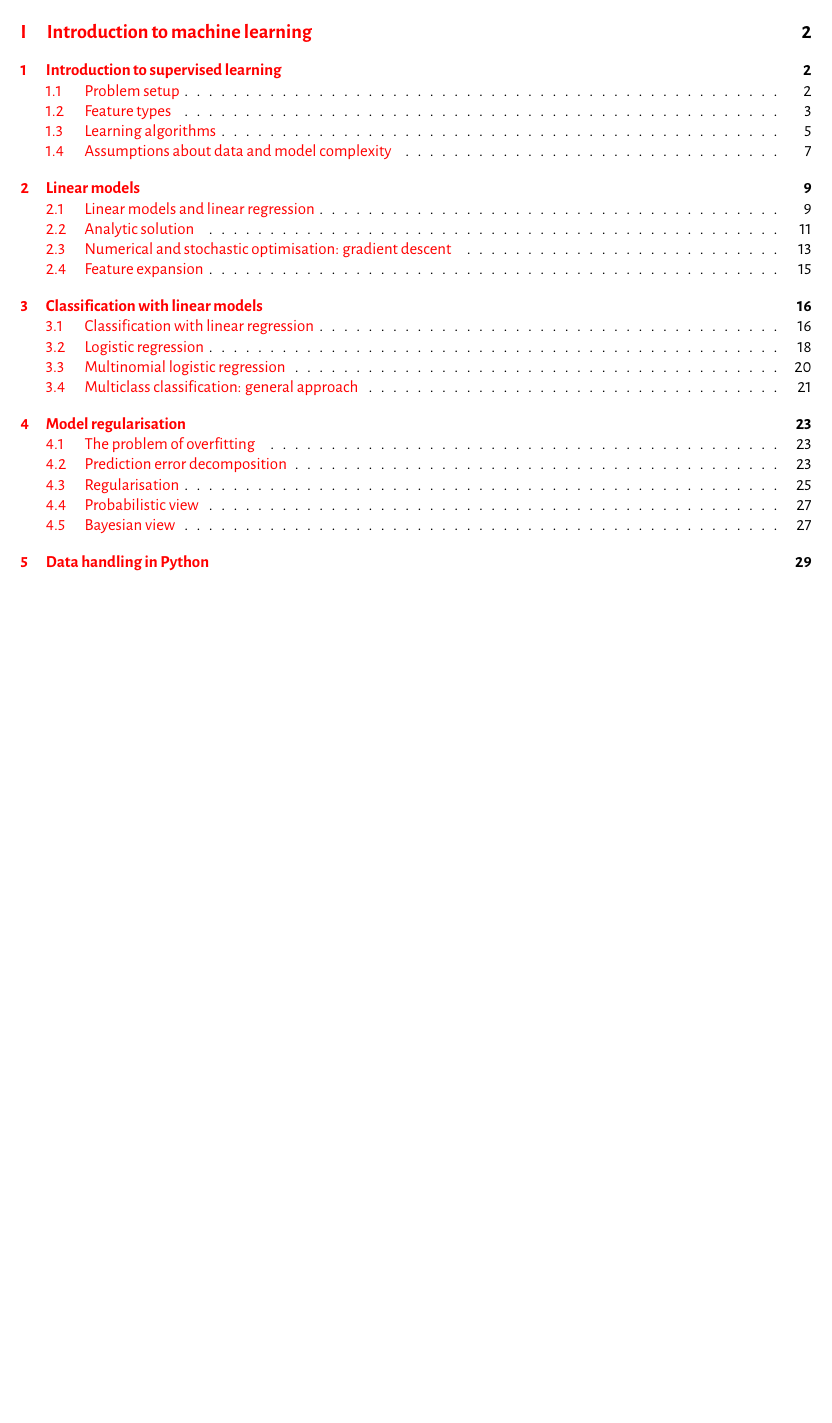
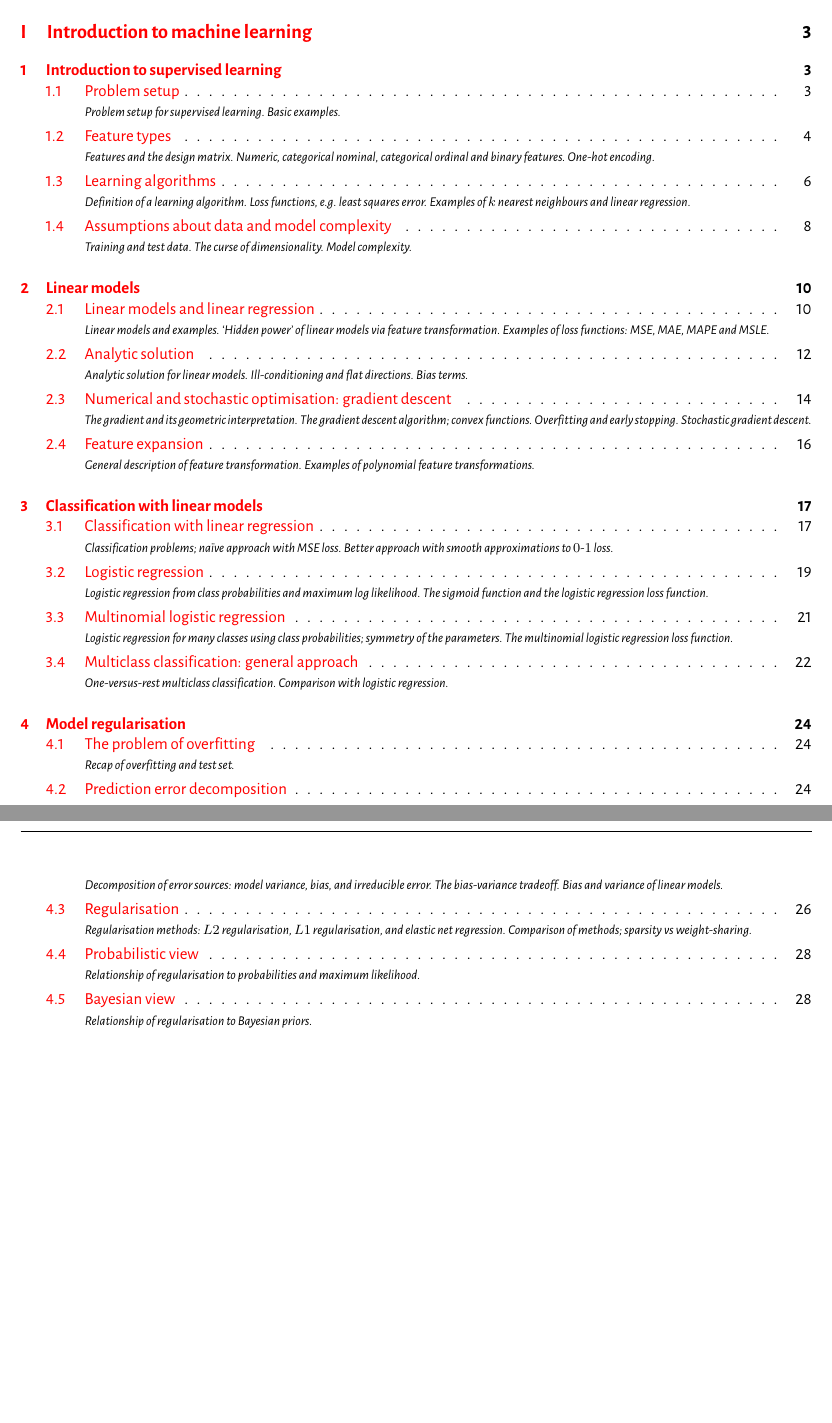
Before and after one commit to J-M-Moore/ML_HEP_school, a LaTeX document (notes/mlhep.tex): part of page 1 of 29 before the commit and two parts of pages 1 and 2 of 29 after it, the two joined at a grey line, cut so that both start at the same text, the shorter picture padded with empty space. The pictures show the PDF file notes/mlhep.pdf that the author committed with the source.

Commit message:
Added descriptions of sections.

```diff
--- a/notes/mlhep.tex
+++ b/notes/mlhep.tex
@@ -20,6 +20,7 @@
 \section{Introduction to supervised learning}
 
 \subsection{Problem setup}
+\describesection{Problem setup for supervised learning. Basic examples.}
 
 \begin{framedef}
 Consider a set $\mathcal{X}$ of objects and a set of targets $\mathcal{Y}$. Suppose also that there is an unknown function $f : \mathcal{X} \rightarrow \mathcal{Y}$ mapping objects into targets (which may be stochastic - by which we mean the objects and targets are drawn from some joint probability distribution).\\
@@ -40,6 +41,7 @@ A \textit{dataset} is a finite collection $D = \{(x_i,f(x_i)) : i=1,...,N\} \sub
 
 \newpage
 \subsection{Feature types}
+\describesection{Features and the design matrix. Numeric, categorical nominal, categorical ordinal and binary features. One-hot encoding.}
 Typically the objects in our set $\mathcal{X}$ will have some structure.
 
 \begin{framedef}
@@ -132,6 +134,7 @@ Note that this \textit{retains} the ordering of the original categorical ordinal
 
 \newpage
 \subsection{Learning algorithms}
+\describesection{Definition of a learning algorithm. Loss functions, e.g. least squares error. Examples of $k$ nearest neighbours and linear regression.}
 \begin{framedef}
 Let $\mathcal{X}, \mathcal{Y}, f$ be the respective objects, targets and function of a supervised learning problem. Given a dataset $D = \{(x_i,f(x_i)) : i=1,2,...,N\} \subseteq \mathcal{X} \times \mathcal{Y}$, a \textit{learning algorithm} $\mathcal{A}$ returns an approximation $\hat{f} = \mathcal{A}(D)$ (which depends on the dataset) to the true function $f$.
 \end{framedef}
@@ -188,6 +191,7 @@ is minimised.
 
 \newpage
 \subsection{Assumptions about data and model complexity}
+\describesection{Training and test data. The curse of dimensionality. Model complexity.}
 Given no assumptions about a dataset, there are typically infinitely many solutions to a loss minimisation problem. For example, if we wish to interpolate a finite set of points for a one-dimensional function, infinitely many curves will perfectly minimise the loss (defined in this case as the sum of the distances between the curve and the point at each point).\\
 
 To combat these, we introduce the concept of \textit{test data}:
@@ -241,6 +245,7 @@ The goal is to find the \textit{right level of limitations} - not too strict, no
 \newpage
 \section{Linear models}
 \subsection{Linear models and linear regression}
+\describesection{Linear models and examples. `Hidden power' of linear models via feature transformation. Examples of loss functions: MSE, MAE, MAPE and MSLE.}
 \begin{framedef}
 A \textit{linear model} is a model $\hat{f}(x)$ which is linear in its input (note this assumes a vector space structure on both the objects and targets).
 \end{framedef}
@@ -302,6 +307,7 @@ In general, applying different loss functions are also related to different assu
 
 \newpage
 \subsection{Analytic solution}
+\describesection{Analytic solution for linear models. Ill-conditioning and flat directions. Bias terms.}
 Recall that earlier we defined the design matrix $X$, a matrix with rows given by the objects and columns given by the features. We can use this to rewrite the mean squared error loss as:
 \begin{equation*}
 \mathcal{L}_{\text{MSE}} = \frac{1}{N} \sum_{i=1,...,N} \left( f(\vec{x}_i) - \pmb{\theta}^T \vec{x}_i \right)^2 = \frac{1}{N} || \vec{y} - X \pmb{\theta} ||^2,
@@ -364,6 +370,7 @@ Now when we multiply $X\pmb{\theta}$, one of the parameters will play the role o
 
 \newpage
 \subsection{Numerical and stochastic optimisation: gradient descent}
+\describesection{The gradient and its geometric interpretation. The gradient descent algorithm; convex functions. Overfitting and early stopping. Stochastic gradient descent.}
 We have now discussed the analytic solution for the mean squared error loss minimisation problem in the context of a linear model. However, most loss functions do not allow an analytic solution, so it is important to discuss numerical solutions.\\
 
 We being with some revision of the \textit{gradient}. Recall that the gradient of a scalar function on $\mathbb{R}^d$ is given by:
@@ -436,6 +443,7 @@ In the case of a smooth convex function, stochastic gradient descent also leads
 
 \newpage
 \subsection{Feature expansion}
+\describesection{General description of feature transformation. Examples of polynomial feature transformations.}
 Let us now see how linear models can be made more powerful by transforming their features.
 
 \begin{framedef}
@@ -479,6 +487,7 @@ where $p_1 + p_2 + \cdots + p_m \leq p$ (with $p$ the degree we expect to work).
 \section{Classification with linear models}
 
 \subsection{Classification with linear regression}
+\describesection{Classification problems; na\"{i}ve approach with MSE loss. Better approach with smooth approximations to $0$-$1$ loss.}
 Consider a classification problem, with two classes, as shown below:
 \begin{figure}[H]
 \centering
@@ -532,6 +541,7 @@ Examples are shown in the above figure (the red line can be scaled to be above t
 
 \newpage
 \subsection{Logistic regression}
+\describesection{Logistic regression from class probabilities and maximum log likelihood. The sigmoid function and the logistic regression loss function.}
 Let's depart from the discussion above, and approach things from a different way to start with. Consider modelling the \textit{class probabilities}: we introduce a function $\hat{f}_{\pmb{\theta}}(\vec{x})$ that gives the probability of an object $\vec{x}$ being in the class $y=+1$, so that:
 \begin{equation*}
 \mathbb{P}(y=+1 | \vec{x}) = \hat{f}_{\pmb{\theta}}(\vec{x}), \qquad \mathbb{P}(y=-1 | \vec{x}) = 1 - \hat{f}_{\pmb{\theta}}(\vec{x}).
@@ -597,6 +607,7 @@ If the classes overlap however, the predicted class probability changes smooth,
 
 \newpage
 \subsection{Multinomial logistic regression}
+\describesection{Logistic regression for many classes using class probabilities; symmetry of the parameters. The multinomial logistic regression loss function.}
 Similarly to the binary case, we can model the class probabilities when there are more classes than $2$. Let's model the \textit{unnormalised} class probabilities as:
 \begin{equation*}
 \tilde{\mathbb{P}}(y = k | \vec{x}) = \exp\left( \pmb{\theta}_k^T \vec{x} \right),
@@ -626,6 +637,7 @@ where $\pmb{\theta}_K = \vec{0}$. Again, this can be optimised \textit{numerical
 
 \newpage
 \subsection{Multiclass classification: general approach}
+\describesection{One-versus-rest multiclass classification. Comparison with logistic regression.}
 In fact, you are not limited to use logistic regression for multiclass classification - you are able to use any linear model.\\
 
 For a problem with $K$ classes, introduce $K$ predictors:
@@ -678,6 +690,7 @@ Is the one-vs-rest approach better than multinomial logistic regression however?
 \section{Model regularisation}
 
 \subsection{The problem of overfitting}
+\describesection{Recap of overfitting and test set.}
 Overfitting is the tendency of a model to adjust to random fluctuations in the data. This can be detected by a model making poor predictions on the \textit{test set}.
 
 \begin{figure}[H]
@@ -690,6 +703,7 @@ Recall that we need to use a model complexity such that we don't underfit, and w
 \minirule
 
 \subsection{Prediction error decomposition}
+\describesection{Decomposition of error sources: model variance, bias, and irreducible error. The bias-variance tradeoff. Bias and variance of linear models.}
 Before talking about regularisation, let's discuss the prediction error of a model. Assume that there's the following unknown relation between features and targets:
 \begin{equation*}
 y = f(x) + \epsilon,
@@ -771,6 +785,7 @@ In a high variance model, we expect that a small perturbation data will lead to
 
 
 \subsection{Regularisation}
+\describesection{Regularisation methods: $L2$ regularisation, $L1$ regularisation, and elastic net regression. Comparison of methods; sparsity vs weight-sharing.}
 How can we reduce the variance of a model? If only we could \textit{increase the eigenvalues} of the matrix $X^TX$. In fact, we can do this manually:
 \begin{equation*}
 X^TX \rightarrow X^TX + \alpha I,
@@ -840,6 +855,7 @@ The elastic net is a compromise between the two approaches.
 \minirule
 
 \subsection{Probabilistic view}
+\describesection{Relationship of regularisation to probabilities and maximum likelihood.}
 Let's revisit our assumption about the data, $y = f(x) + \epsilon$. Let's now assume that the label noise is \textit{normally distributed}, $\epsilon \sim \mathcal{N}(0,\sigma_{\epsilon}^2)$. This means that the targets, given the objects, are also normally distributed:
 \begin{equation*}
 y|x \sim \mathcal{N}(f(x), \sigma_{\epsilon}^2).
@@ -867,6 +883,7 @@ You can do similar tricks for other loss functions and show that different proba
 \minirule
 
 \subsection{Bayesian view}
+\describesection{Relationship of regularisation to Bayesian priors.}
 In the Bayesian view, we treat both data $(X,y)$ and model parameters ($\theta$) as random variables. We estimate the parameter distribution given the observed data via Bayes' rule:
 \begin{equation*}
 p(\theta | X,y) = \frac{p(y | \theta,X) p(\theta)}{\displaystyle \int \left( p(y | \theta,X) p(\theta) \right) \ d\theta}
@@ -892,10 +909,5 @@ Choosing different priors will lead to different regularisation of the parameter
 
 
 
-\newpage
-\section{Data handling in Python}
-
-
-
 
 \end{document}
```
Also changed, not shown: notes/mlhep.pdf, notes/mlhep.tex (4 more changed lines).
